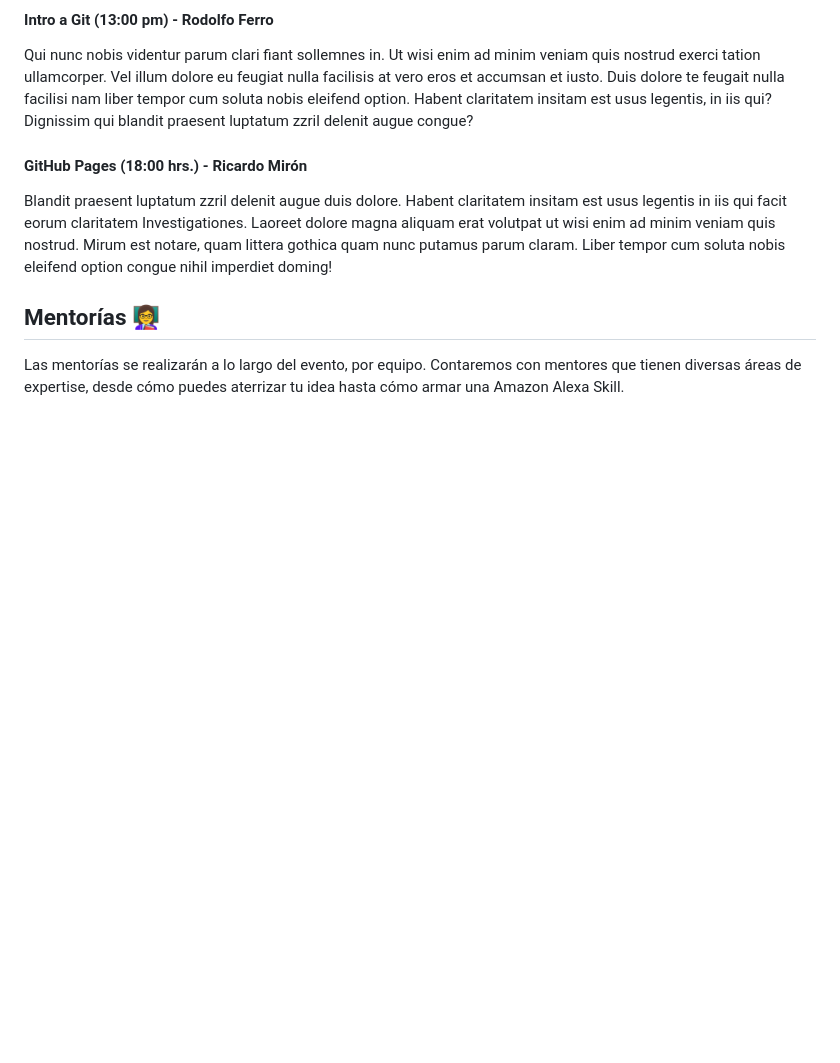
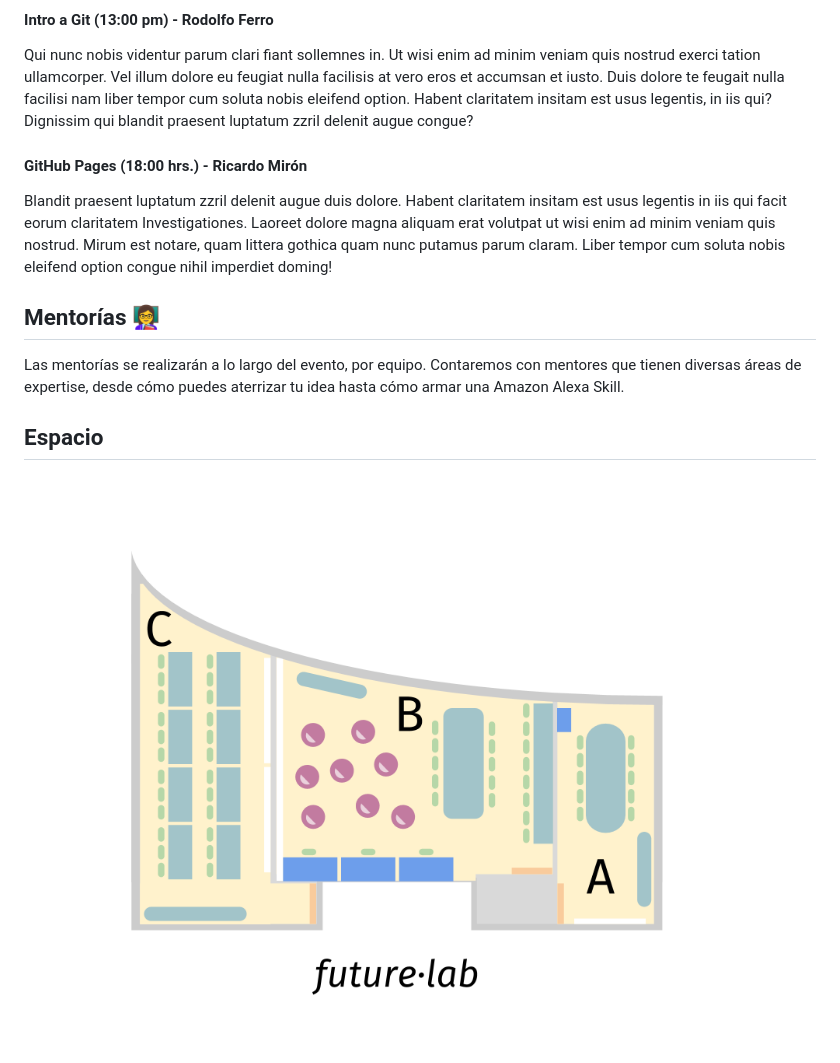
Before and after one commit to futurelab-ugto/LocalHackDay2017, a Markdown page: README.md, the part around the change. Drawn GitHub-style; pictures changed too: real_space_ph1.png (added); blank space fills up the shorter version.

```diff
--- a/README.md
+++ b/README.md
@@ -46,3 +46,7 @@ Blandit praesent luptatum zzril delenit augue duis dolore. Habent claritatem ins
 ## Mentorías 👩‍🏫
 
 Las mentorías se realizarán a lo largo del evento, por equipo. Contaremos con mentores que tienen diversas áreas de expertise, desde cómo puedes aterrizar tu idea hasta cómo armar una Amazon Alexa Skill.
+
+## Espacio
+
+![Espacio para Local Hack Day](https://github.com/futurelab-ugto/LocalHackDay2017/blob/master/real_space_ph1.png)
```
